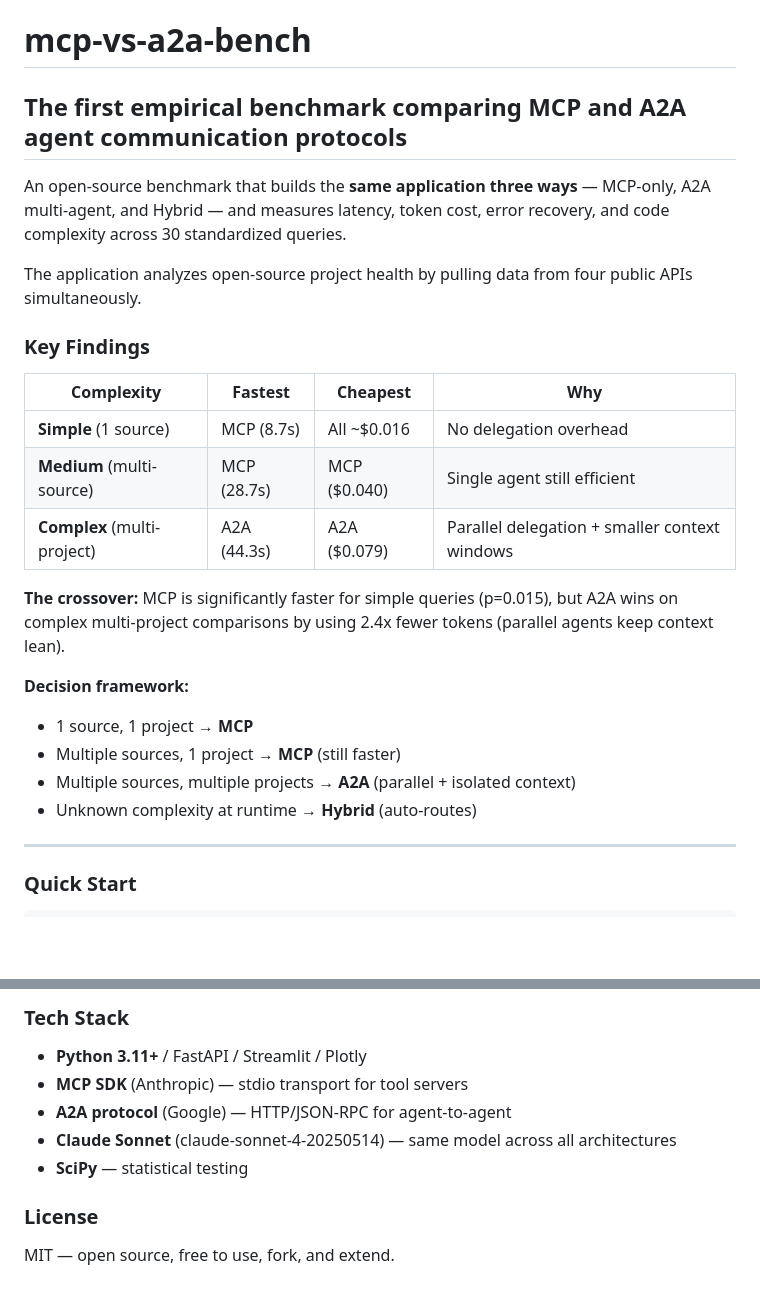
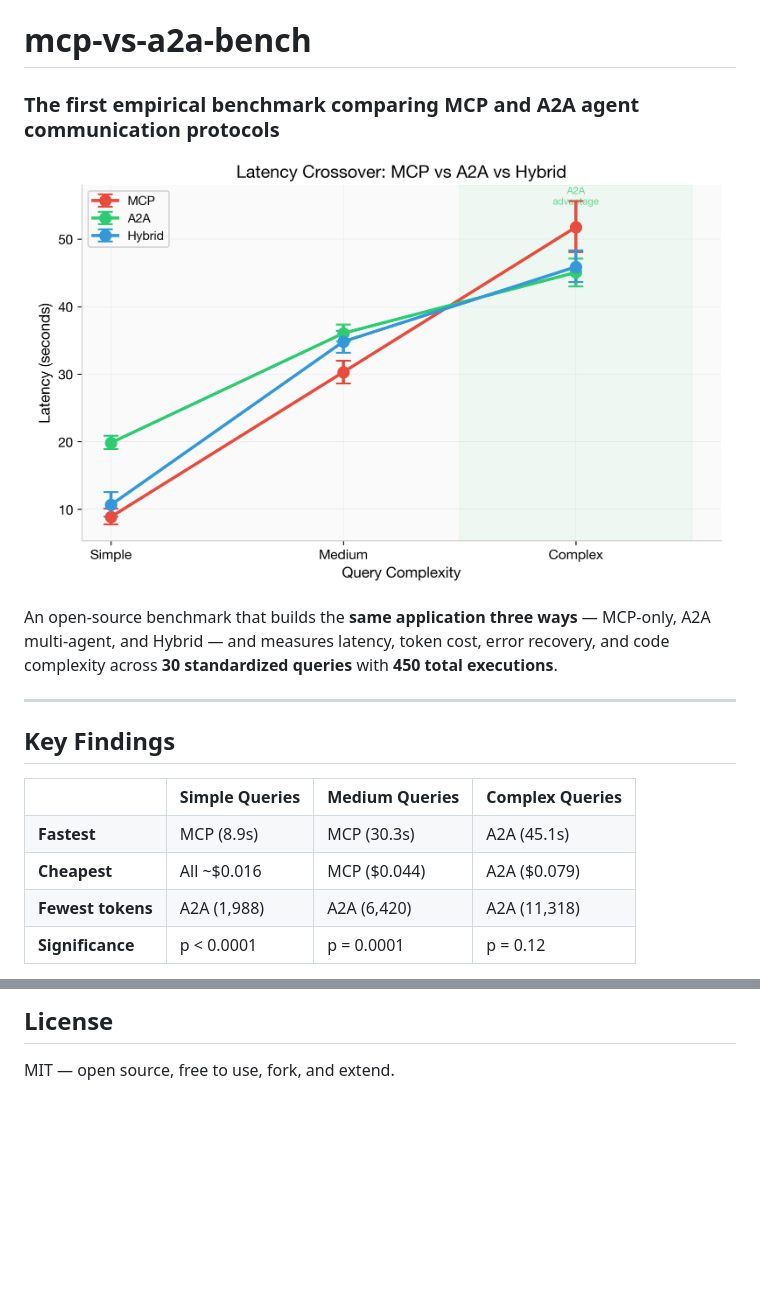
Before and after one commit to IvanDobrovolsky/mcp-vs-a2a-bench, a Markdown page: README.md, 2 parts joined by grey strips. Rendered like a GitHub page; pictures changed too: assets/latency_crossover.png (added); blank space fills up the shorter version.

```diff
--- a/README.md
+++ b/README.md
@@ -1,27 +1,47 @@
 # mcp-vs-a2a-bench
 
-## The first empirical benchmark comparing MCP and A2A agent communication protocols
+### The first empirical benchmark comparing MCP and A2A agent communication protocols
 
-An open-source benchmark that builds the **same application three ways** — MCP-only, A2A multi-agent, and Hybrid — and measures latency, token cost, error recovery, and code complexity across 30 standardized queries.
+<p align="center">
+  <img src="assets/latency_crossover.png" width="700" alt="Latency Crossover: MCP wins simple queries, A2A wins complex"/>
+</p>
 
-The application analyzes open-source project health by pulling data from four public APIs simultaneously.
-
-### Key Findings
-
-| Complexity | Fastest | Cheapest | Why |
-|---|---|---|---|
-| **Simple** (1 source) | MCP (8.7s) | All ~$0.016 | No delegation overhead |
-| **Medium** (multi-source) | MCP (28.7s) | MCP ($0.040) | Single agent still efficient |
-| **Complex** (multi-project) | A2A (44.3s) | A2A ($0.079) | Parallel delegation + smaller context windows |
-
-**The crossover:** MCP is significantly faster for simple queries (p=0.015), but A2A wins on complex multi-project comparisons by using 2.4x fewer tokens (parallel agents keep context lean).
-
-**Decision framework:**
-- 1 source, 1 project → **MCP**
-- Multiple sources, 1 project → **MCP** (still faster)
-- Multiple sources, multiple projects → **A2A** (parallel + isolated context)
-- Unknown complexity at runtime → **Hybrid** (auto-routes)
+An open-source benchmark that builds the **same application three ways** — MCP-only, A2A multi-agent, and Hybrid — and measures latency, token cost, error recovery, and code complexity across **30 standardized queries** with **450 total executions**.
 
 ---
 
-### Quick Start
+## Key Findings
+
+<table>
+<tr>
+<th></th>
+<th>Simple Queries</th>
+<th>Medium Queries</th>
+<th>Complex Queries</th>
+</tr>
+<tr>
+<td><b>Fastest</b></td>
+<td>MCP (8.9s)</td>
+<td>MCP (30.3s)</td>
+<td>A2A (45.1s)</td>
+</tr>
+<tr>
+<td><b>Cheapest</b></td>
+<td>All ~$0.016</td>
+<td>MCP ($0.044)</td>
+<td>A2A ($0.079)</td>
+</tr>
+<tr>
+<td><b>Fewest tokens</b></td>
+<td>A2A (1,988)</td>
+<td>A2A (6,420)</td>
+<td>A2A (11,318)</td>
+</tr>
+<tr>
+<td><b>Significance</b></td>
+<td>p < 0.0001</td>
+<td>p = 0.0001</td>
+<td>p = 0.12</td>
+</tr>
+</table>
+
@@ -217,12 +226,4 @@ mcp-vs-a2a-bench/
 
-### Tech Stack
-
-- **Python 3.11+** / FastAPI / Streamlit / Plotly
-- **MCP SDK** (Anthropic) — stdio transport for tool servers
-- **A2A protocol** (Google) — HTTP/JSON-RPC for agent-to-agent
-- **Claude Sonnet** (claude-sonnet-4-20250514) — same model across all architectures
-- **SciPy** — statistical testing
-
-### License
+## License
 
 MIT — open source, free to use, fork, and extend.
```
Also changed, not shown: other parts of README.md (+116 -127 lines), assets/arch_a2a.png (added), assets/decision_framework.png (added), assets/token_usage.png (added).
